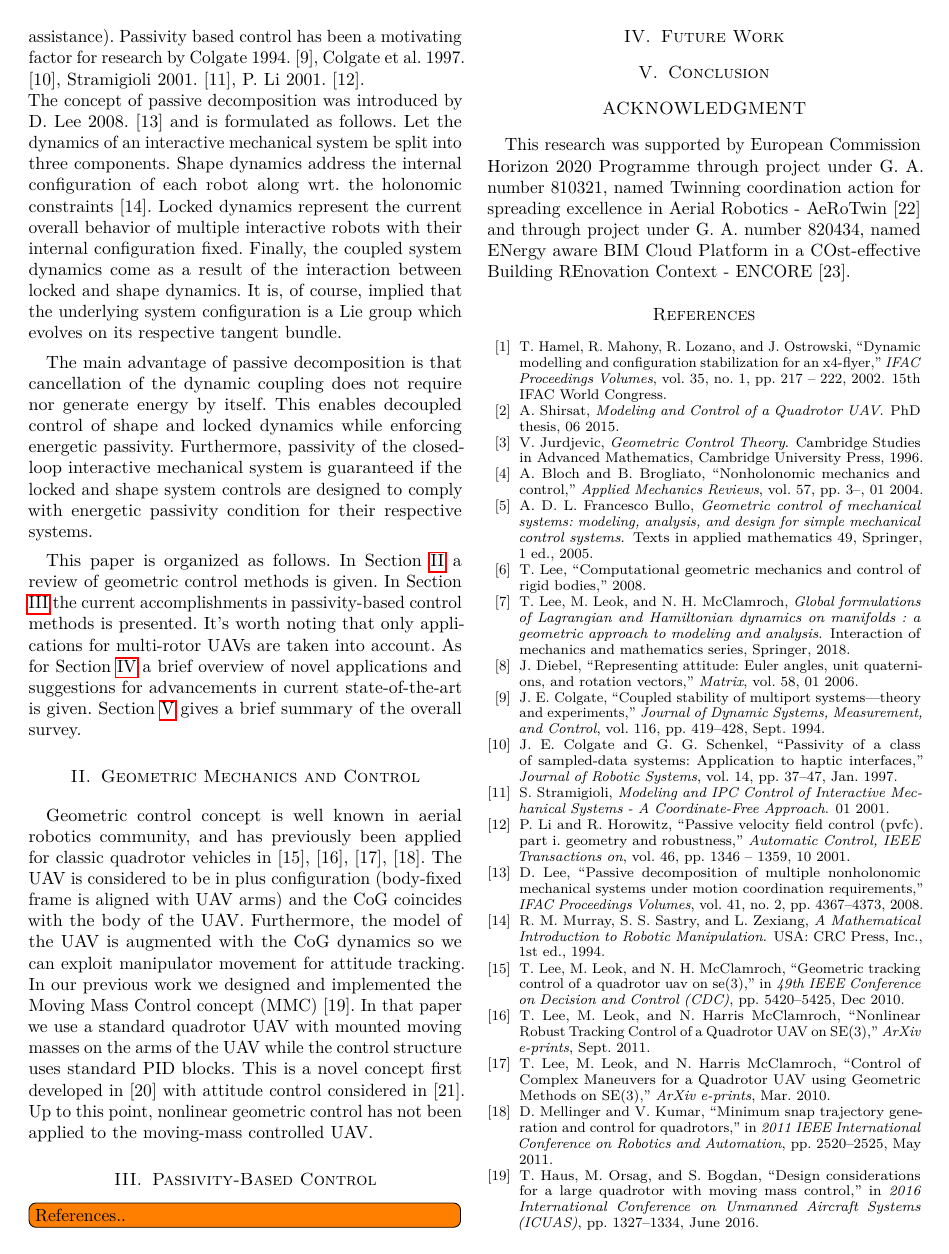
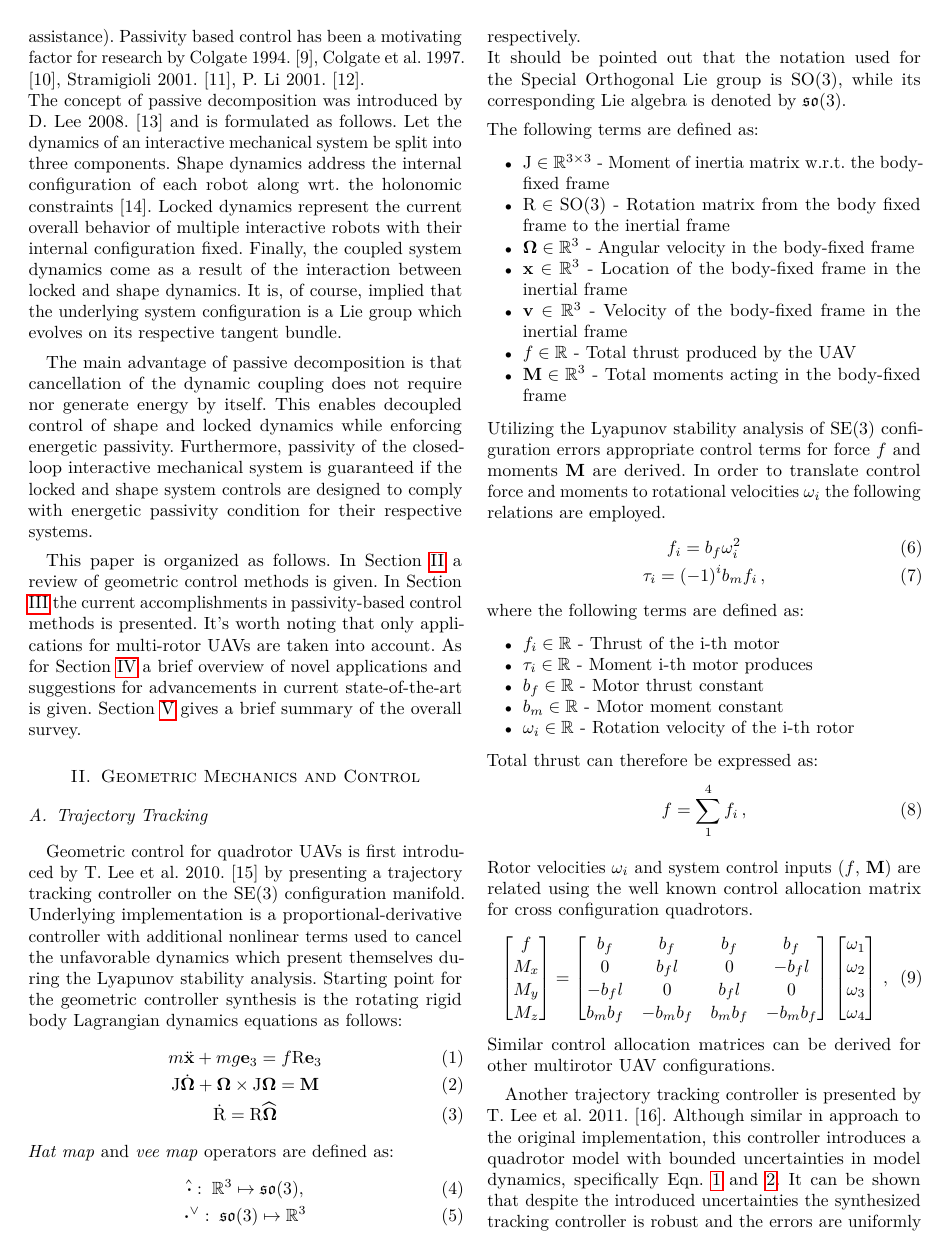
Before and after one commit to lmark1/phd_qualifiyng_paper, a LaTeX paper (main.tex, which reads content/geometric_control.tex): page 2 of 3. Compiled offline with pdfLaTeX.

Commit message:
Geometric Control - Trajectory Tracking: og. and robust

```diff
--- a/content/geometric_control.tex
+++ b/content/geometric_control.tex
@@ -1,3 +1,83 @@
 \section{Geometric Mechanics and Control} \label{section:geometric_mechanics}
 
-Geometric control concept is well known in aerial robotics community, and has previously been applied for classic quadrotor vehicles in \cite{LeeClanak4}, \cite{LeeClanak3}, \cite{LeeClanak1}, \cite{Kumar}. The UAV is considered to be in plus configuration (body-fixed frame is aligned with UAV arms) and the CoG coincides with the body of the UAV. Furthermore, the model of the UAV is augmented with the CoG dynamics so we can exploit manipulator movement for attitude tracking. In our previous work we designed and implemented the Moving Mass Control concept (MMC) \cite{movingMass1}. In that paper we use a standard quadrotor UAV with mounted moving masses on the arms of the UAV while the control structure uses standard PID blocks. This is a novel concept first developed in \cite{movingMass2} with attitude control considered in \cite{movingMass3}. Up to this point, nonlinear geometric control has not been applied to the moving-mass controlled UAV.
+\subsection{Trajectory Tracking}
+Geometric control for quadrotor UAVs is first introduced by T. Lee et al. 2010. \cite{LeeClanak4} by presenting a trajectory tracking controller on the SE(3) configuration manifold. Underlying implementation is a proportional-derivative controller with additional nonlinear terms used to cancel the unfavorable dynamics which present themselves during the Lyapunov stability analysis. Starting point for the geometric controller synthesis is the rotating rigid body Lagrangian dynamics equations as follows:
+\begin{gather}
+m \ddot{\textbf{x}} + m g\textbf{e}_3 = f\text{R}\textbf{e}_3 \label{model1} \\
+\text{J}\dot{\mb{\Omega}} + \mb{\Omega} \times \text{J}\mb{\Omega} = \textbf{M} \label{model2} \\
+\dot{\text{R}} = \text{R}\reallywidehat{\mb{\Omega}} \label{model3}
+\end{gather}
+\noindent \textit{Hat map} and \textit{vee map} operators are defined as:
+\begin{gather}
+\reallywidehat{ \boldsymbol{\cdot} }: \; \mathbb{R}^3 \mapsto \mathfrak{so}(3), \label{eqn:hat} \\
+{ \boldsymbol{\cdot} }^\vee: \; \mathfrak{so}(3) \mapsto \mathbb{R}^3 \label{eqn:vee}
+\end{gather}
+respectively. \\
+\noindent It should be pointed out that the notation used for the Special Orthogonal Lie group is SO(3), while its corresponding Lie algebra is denoted by $\mathfrak{so}$(3).
+
+\noindent The following terms are defined as:
+
+\begin{itemize}
+	\item $\text{J} \in \mathbb{R}^{3 \times 3}$ - Moment of inertia matrix w.r.t. the body-fixed frame
+
+	\item $\text{R} \in \text{SO}(3)$ - Rotation matrix from the body fixed frame to the inertial frame
+
+	\item $\mb{\Omega} \in \mathbb{R}^3$ - Angular velocity in the body-fixed frame
+
+	\item $\textbf{x} \in \mathbb{R}^3$ - Location of the body-fixed frame in the inertial frame
+
+	\item $\textbf{v} \in \mathbb{R}^3$ - Velocity of the body-fixed frame in the inertial frame
+
+	\item $f \in \mathbb{R}$ - Total thrust produced by the UAV
+
+	\item $\textbf{M} \in \mathbb{R}^3$ - Total moments acting in the body-fixed frame
+\end{itemize}
+
+\noindent Utilizing the Lyapunov stability analysis of SE(3) configuration errors appropriate control terms for force $f$ and moments \textbf{M} are derived. In order to translate control force and moments to rotational velocities $\omega_i$ the following relations are employed.
+\begin{gather}
+f_i = b_f \omega_{i}^2 \label{force}\\
+\tau_i = (-1)^i b_m f_i \, ,
+\end{gather}
+\noindent where the following terms are defined as:
+\begin{itemize}
+	\item $f_i \in \mathbb{R}$ - Thrust of the i-th motor
+
+	\item $\tau_i \in \mathbb{R}$ - Moment i-th motor produces
+
+	\item $b_f \in \mathbb{R}$ - Motor thrust constant
+
+	\item $b_m \in \mathbb{R}$ - Motor moment constant
+
+	\item $\omega_i \in \mathbb{R}$ - Rotation velocity of the i-th rotor
+\end{itemize}
+Total thrust can therefore be expressed as:
+\begin{equation}
+f = \sum_{1}^{4}f_i \, , \label{control:f}
+\end{equation}
+
+\noindent Rotor velocities $\omega_i$ and system control inputs ($f$, \textbf{M}) are related using the well known control allocation matrix for cross configuration quadrotors.
+\begin{equation}
+       \begin{bmatrix}
+               f \\
+               M_x \\
+               M_y \\
+               M_z
+       \end{bmatrix} =
+       \begin{bmatrix}
+               b_f     &       b_f     &       b_f     &       b_f     \\
+               0       &       b_f l   &       0       & -b_f l \\
+               -b_f l  &       0       &       b_f l   &       0       \\
+               b_m b_f &       -b_m b_f        & b_m b_f       & -b_m b_f
+       \end{bmatrix} \,
+       \begin{bmatrix}
+               \omega_1 \\
+               \omega_2 \\
+               \omega_3 \\
+               \omega_4
+       \end{bmatrix} \, ,
+\end{equation}
+\noindent Similar control allocation matrices can be derived for other multirotor UAV configurations.
+
+Another trajectory tracking controller is presented by T. Lee et al. 2011. \cite{LeeClanak3}. Although similar in approach to the original implementation, this controller introduces a quadrotor model with bounded uncertainties in model dynamics, specifically Eqn. \ref{model1} and \ref{model2}. It can be shown that despite the introduced uncertainties the synthesized tracking controller is robust and the errors are uniformly bounded. The bound can be arbitrarily reduced by control system parameters.
+
+%Geometric control concept is well known in aerial robotics community, and has previously been applied for classic quadrotor vehicles in \cite{LeeClanak4}, \cite{LeeClanak3}, \cite{LeeClanak1}, \cite{Kumar}. The UAV is considered to be in plus configuration (body-fixed frame is aligned with UAV arms) and the CoG coincides with the body of the UAV. Furthermore, the model of the UAV is augmented with the CoG dynamics so we can exploit manipulator movement for attitude tracking. In our previous work we designed and implemented the Moving Mass Control concept (MMC) \cite{movingMass1}. In that paper we use a standard quadrotor UAV with mounted moving masses on the arms of the UAV while the control structure uses standard PID blocks. This is a novel concept first developed in \cite{movingMass2} with attitude control considered in \cite{movingMass3}. Up to this point, nonlinear geometric control has not been applied to the moving-mass controlled UAV.
```
Also changed, not shown: main.tex (+1 -1 lines).
